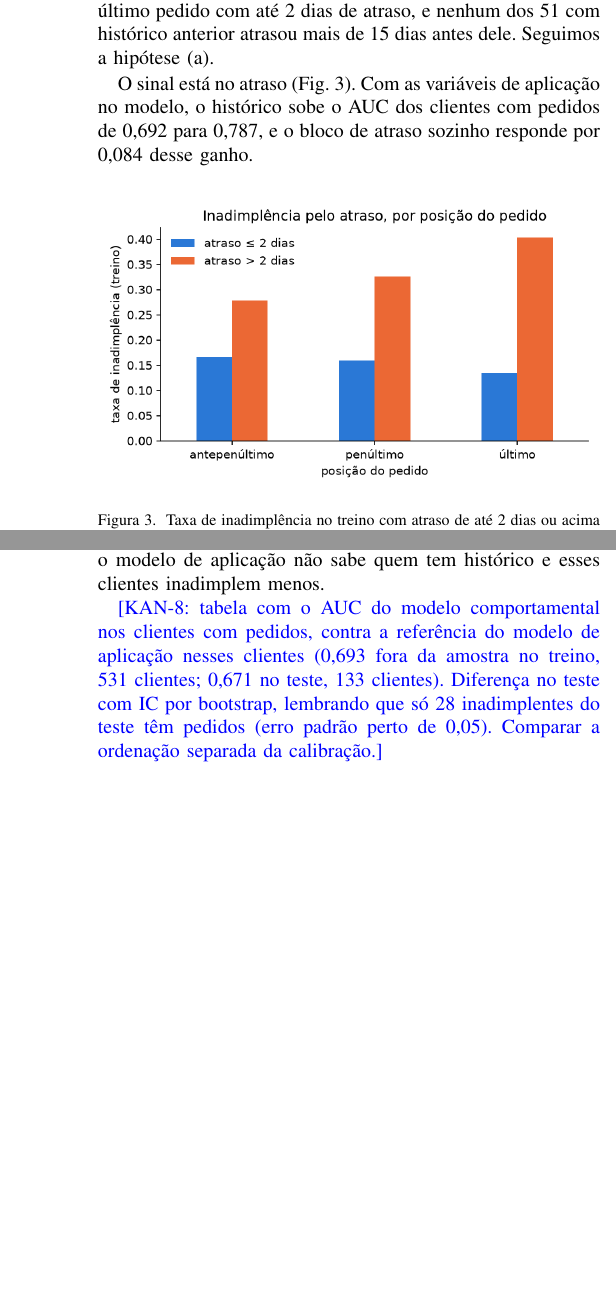
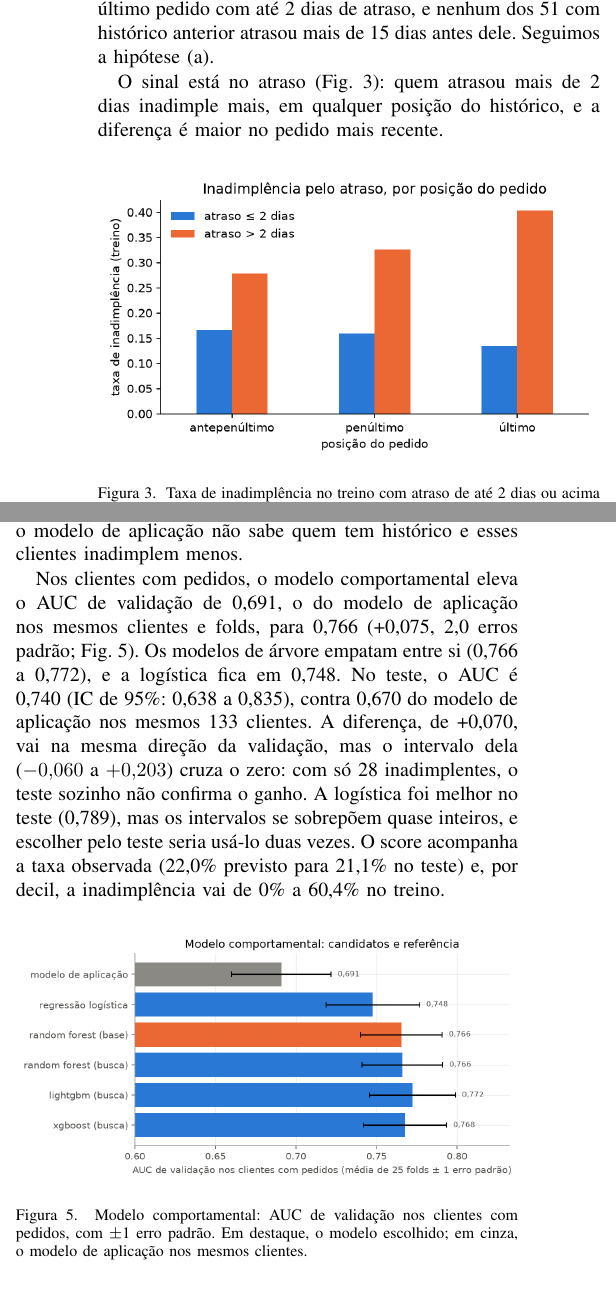
Before and after one commit to willianrupert/Equipe-12-ML, a LaTeX paper (relatorio/main.tex): two parts of the columns of pages 3 and 4 of 4 before the commit and two parts of the columns of pages 3 and 4 of 5 after it, joined at a grey line, cut so that both start at the same text, the shorter picture padded with empty space. Compiled offline with pdfLaTeX.

Commit message:
KAN-10: preenche o modelo comportamental no relatório
Usa os resultados do notebook 06 (branch kan-8-modelo-comportamental):
população, features, escolha da Random Forest e calibração na modelagem;
comparação com o modelo de aplicação nos mesmos clientes, na validação e
no teste, nos resultados; frases no resumo e na conclusão. A referência
do modelo de aplicação nos clientes com pedidos passa a ser a do notebook
06 (0,691 e 0,670). Traz a figura kan8_comparacao.png da branch da KAN-8,
sem alteração.

Atualiza o prazo de entrega para 02/12 e a apresentação para 03/12.

```diff
--- a/relatorio/main.tex
+++ b/relatorio/main.tex
@@ -146,7 +146,7 @@ Para cada cliente com pedidos, agregamos 16 variáveis sobre valor (mínimo, mé
 
 Sem data, há duas hipóteses: (a) o último pedido é anterior à inadimplência e todos os pedidos entram; (b) o último pedido é o próprio evento e deve sair. Testamos as duas no histórico dos inadimplentes, com regra fixada antes de ver o resultado. Se (b) valesse, os inadimplentes com o último pedido em dia só seriam explicados por um histórico anterior de atrasos graves. Porém, 52 dos 110 inadimplentes do treino com pedidos têm o último pedido com até 2 dias de atraso, e nenhum dos 51 com histórico anterior atrasou mais de 15 dias antes dele. Seguimos a hipótese (a).
 
-O sinal está no atraso (Fig.~\ref{fig:atraso}). Com as variáveis de aplicação no modelo, o histórico sobe o AUC dos clientes com pedidos de 0,692 para 0,787, e o bloco de atraso sozinho responde por 0,084 desse ganho.
+O sinal está no atraso (Fig.~\ref{fig:atraso}): quem atrasou mais de 2 dias inadimple mais, em qualquer posição do histórico, e a diferença é maior no pedido mais recente.
 
 \begin{figure}[htbp]
 \centering
@@ -230,7 +234,14 @@ No teste, usado uma única vez, o modelo final obteve AUC de 0,798 (IC de 95\%:
 
 O score calibrado acompanha a taxa observada: a média é de 31,5\% no treino (fora da amostra) e 30,7\% no teste, para 31,3\% observados, e por decil de score a taxa vai de 5,0\% a 70,4\%. Nos clientes com histórico de pedidos, porém, o score superestima o risco (28,3\% contra 20,7\% observados), porque o modelo de aplicação não sabe quem tem histórico e esses clientes inadimplem menos.
 
-\nota{KAN-8: tabela com o AUC do modelo comportamental nos clientes com pedidos, contra a referência do modelo de aplicação nesses clientes (0,693 fora da amostra no treino, 531 clientes; 0,671 no teste, 133 clientes). Diferença no teste com IC por bootstrap, lembrando que só 28 inadimplentes do teste têm pedidos (erro padrão perto de 0,05). Comparar a ordenação separada da calibração.}
+Nos clientes com pedidos, o modelo comportamental eleva o AUC de validação de 0,691, o do modelo de aplicação nos mesmos clientes e folds, para 0,766 (+0,075, 2,0 erros padrão; Fig.~\ref{fig:comportamental}). Os modelos de árvore empatam entre si (0,766 a 0,772), e a logística fica em 0,748. No teste, o AUC é 0,740 (IC de 95\%: 0,638 a 0,835), contra 0,670 do modelo de aplicação nos mesmos 133 clientes. A diferença, de +0,070, vai na mesma direção da validação, mas o intervalo dela ($-0{,}060$ a $+0{,}203$) cruza o zero: com só 28 inadimplentes, o teste sozinho não confirma o ganho. A logística foi melhor no teste (0,789), mas os intervalos se sobrepõem quase inteiros, e escolher pelo teste seria usá-lo duas vezes. O score acompanha a taxa observada (22,0\% previsto para 21,1\% no teste) e, por decil, a inadimplência vai de 0\% a 60,4\% no treino.
+
+\begin{figure}[htbp]
+\centering
+\includegraphics[width=\columnwidth]{kan8_comparacao}
+\caption{Modelo comportamental: AUC de validação nos clientes com pedidos, com $\pm$1 erro padrão. Em destaque, o modelo escolhido; em cinza, o modelo de aplicação nos mesmos clientes.}
+\label{fig:comportamental}
+\end{figure}
 
 % =====================================================================
 \section{Conclusão e Discussão}
```
Also changed, not shown: README.md, reports/figures/kan8_comparacao.png (added), relatorio/main.tex (16 more changed lines).
